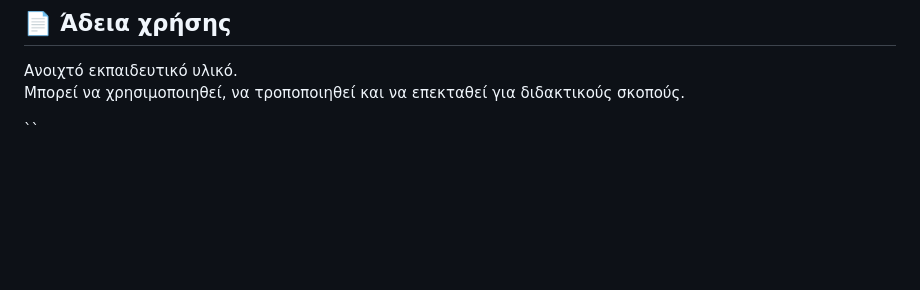
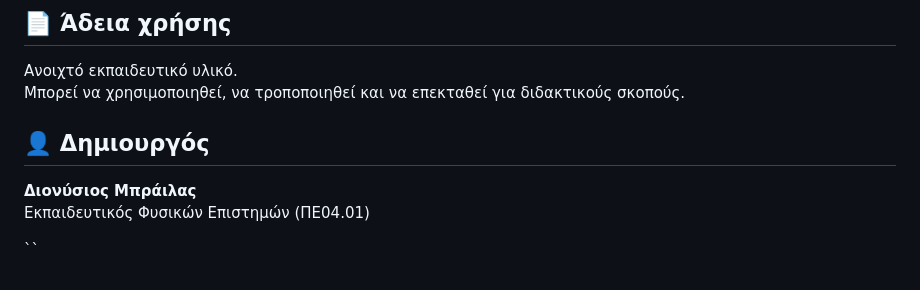
Before and after one commit to propagatorgr/heart, a Markdown page: README.md, the part around the change. Drawn GitHub-style; blank space fills up the shorter version.

```diff
--- a/README.md
+++ b/README.md
@@ -117,4 +117,11 @@
 Ανοιχτό εκπαιδευτικό υλικό.
 Μπορεί να χρησιμοποιηθεί, να τροποποιηθεί και να επεκταθεί για διδακτικούς σκοπούς.
 
+
+## 👤 Δημιουργός
+
+**Διονύσιος Μπράιλας**
+Εκπαιδευτικός Φυσικών Επιστημών (ΠΕ04.01)
+
+
 ``
```
